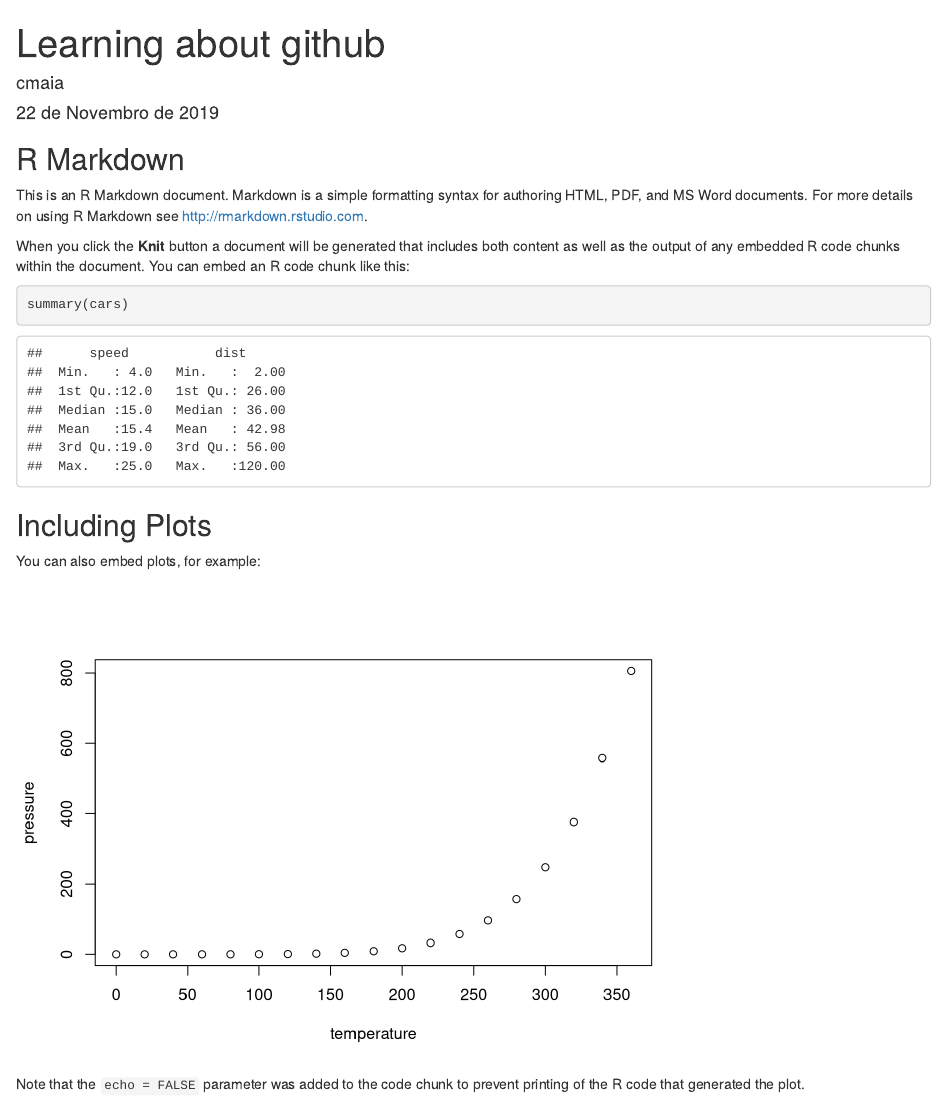
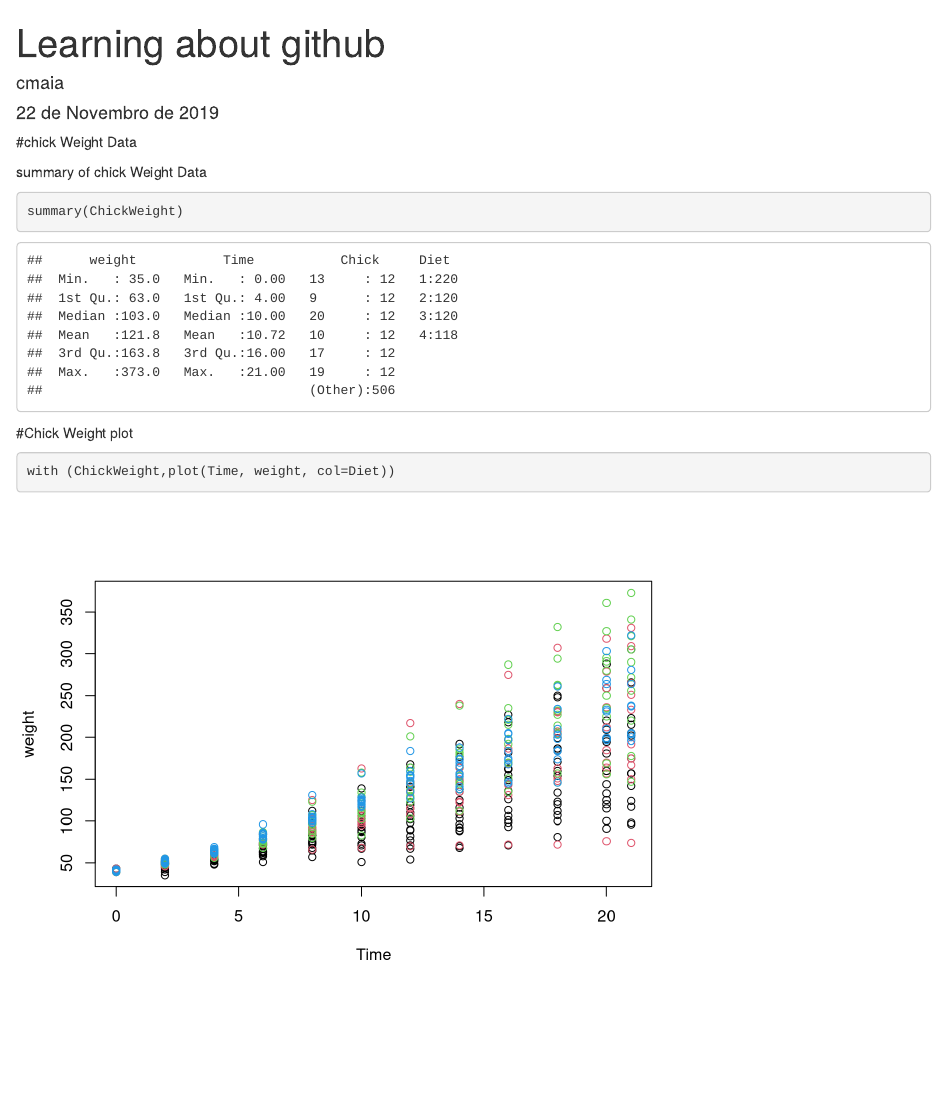
Before and after one commit to cmaia674/GitHub-R-Demo-CM, an R Markdown document (learning_about_github.Rmd): the page in a window 1100 px wide, from its top. Rendered offline with R 4.5, knitr and Pandoc, with nearby package versions.

Commit message:
added chick weight summary and plot.

````diff
--- a/learning_about_github.Rmd
+++ b/learning_about_github.Rmd
@@ -9,22 +9,17 @@ output: html_document
 knitr::opts_chunk$set(echo = TRUE)
 ```
 
-## R Markdown
+#chick Weight Data
 
-This is an R Markdown document. Markdown is a simple formatting syntax for authoring HTML, PDF, and MS Word documents. For more details on using R Markdown see <http://rmarkdown.rstudio.com>.
+summary of chick Weight Data
 
-When you click the **Knit** button a document will be generated that includes both content as well as the output of any embedded R code chunks within the document. You can embed an R code chunk like this:
-
-```{r cars}
-summary(cars)
+```{r CWsum}
+summary(ChickWeight)
 ```
 
-## Including Plots
+#Chick Weight plot
 
-You can also embed plots, for example:
+```{r CWplot}
+with (ChickWeight,plot(Time, weight, col=Diet))
 
-```{r pressure, echo=FALSE}
-plot(pressure)
 ```
-
-Note that the `echo = FALSE` parameter was added to the code chunk to prevent printing of the R code that generated the plot.
````
